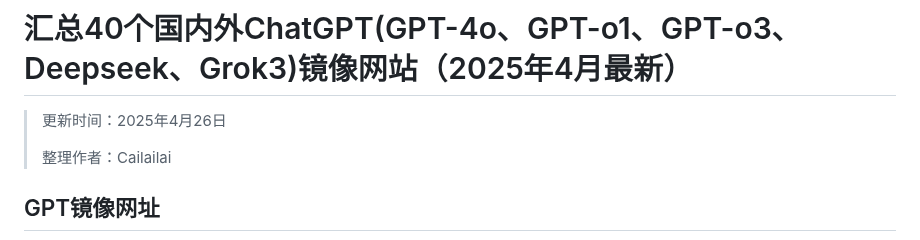
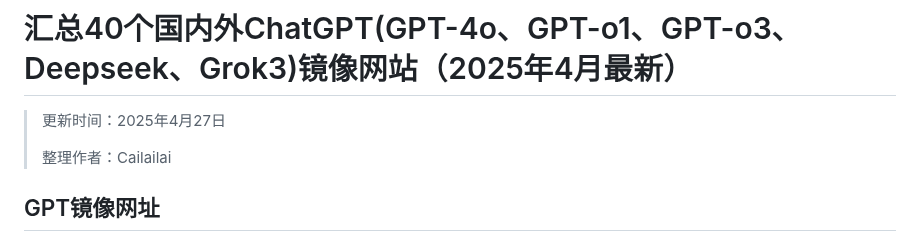
Before and after one commit to Cailailai/chatgpt-chinese, a Markdown page: README.md, the part around the change. Drawn GitHub-style.

```diff
--- a/README.md
+++ b/README.md
@@ -1,6 +1,6 @@
 # 汇总40个国内外ChatGPT(GPT-4o、GPT-o1、GPT-o3、Deepseek、Grok3)镜像网站（2025年4月最新）
 
-> 更新时间：2025年4月26日
+> 更新时间：2025年4月27日
 >
 > 整理作者：Cailailai
 
```
